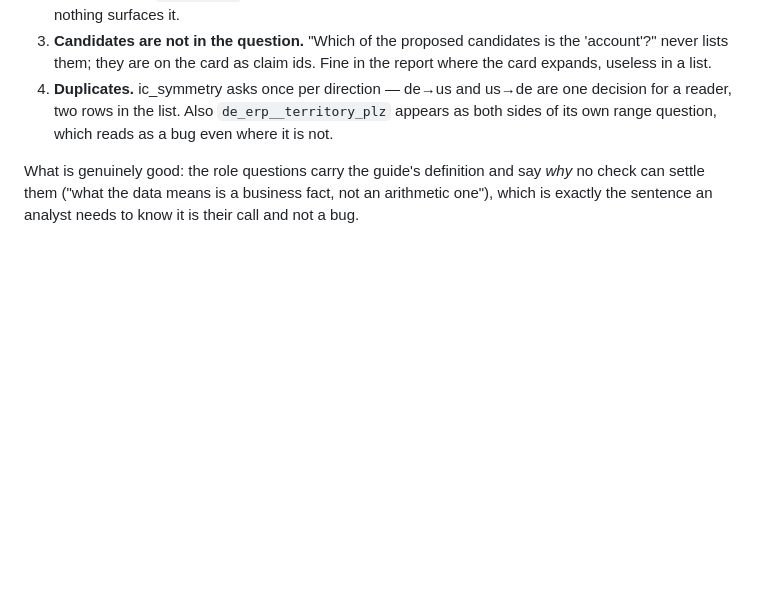
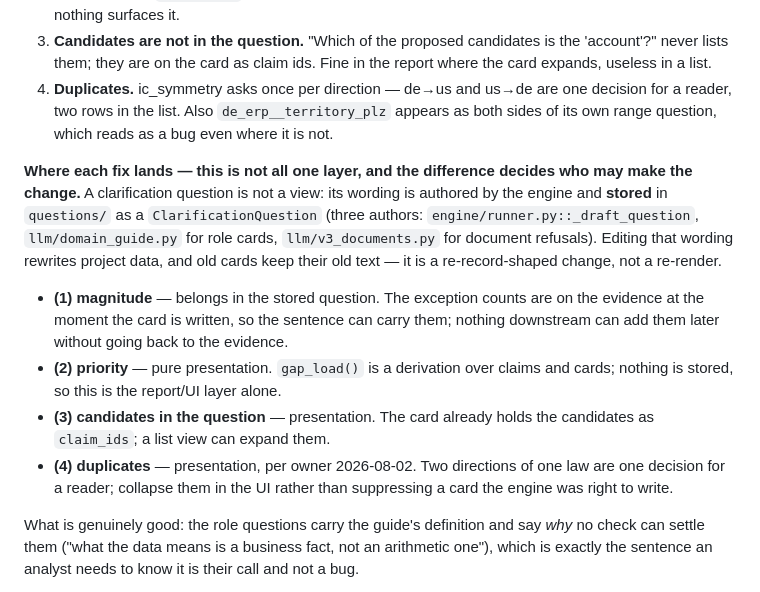
Before and after one commit to happychriss/before-we-ai, a Markdown page: meta/memory.md, the part around the change. Drawn GitHub-style; blank space fills up the shorter version.

Commit message:
Record which layer each work-list fix belongs to
A clarification question is not a view. Its wording is authored by the
engine and stored in questions/, by three different authors, so editing
it rewrites project data and leaves old cards with their old text.
Magnitude therefore belongs in the stored sentence; priority, showing the
candidates, and collapsing the two directions of one law are all
presentation. Owner decided (4) is a UI-level fix.

Co-Authored-By: Claude Fable 5 <noreply@anthropic.com>

```diff
--- a/meta/memory.md
+++ b/meta/memory.md
@@ -361,6 +361,27 @@ findings, none of them about correctness:
    `de_erp__territory_plz` appears as both sides of its own range question,
    which reads as a bug even where it is not.
 
+**Where each fix lands — this is not all one layer, and the difference
+decides who may make the change.** A clarification question is not a view:
+its wording is authored by the engine and **stored** in `questions/` as a
+`ClarificationQuestion` (three authors: `engine/runner.py::_draft_question`,
+`llm/domain_guide.py` for role cards, `llm/v3_documents.py` for document
+refusals). Editing that wording rewrites project data, and old cards keep
+their old text — it is a re-record-shaped change, not a re-render.
+
+- **(1) magnitude** — belongs in the stored question. The exception counts
+  are on the evidence at the moment the card is written, so the sentence
+  can carry them; nothing downstream can add them later without going back
+  to the evidence.
+- **(2) priority** — pure presentation. `gap_load()` is a derivation over
+  claims and cards; nothing is stored, so this is the report/UI layer
+  alone.
+- **(3) candidates in the question** — presentation. The card already
+  holds the candidates as `claim_ids`; a list view can expand them.
+- **(4) duplicates** — presentation, per owner 2026-08-02. Two directions
+  of one law are one decision for a reader; collapse them in the UI rather
+  than suppressing a card the engine was right to write.
+
 What is genuinely good: the role questions carry the guide's definition
 and say *why* no check can settle them ("what the data means is a business
 fact, not an arithmetic one"), which is exactly the sentence an analyst
```
